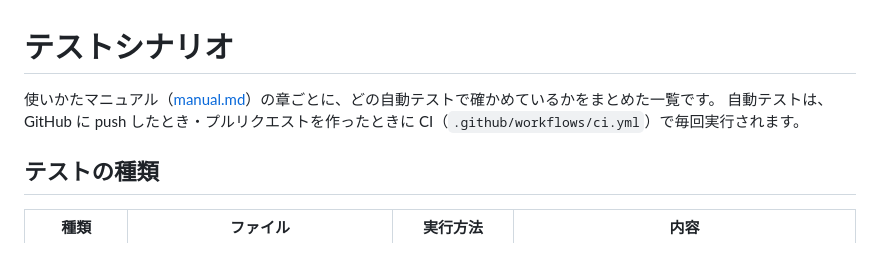
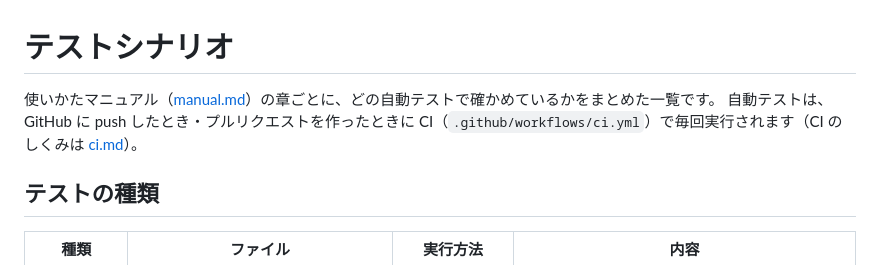
Before and after one commit to sai103/mdvault, a Markdown page: docs/test-scenarios.md, the part around the change. Drawn GitHub-style.

```diff
--- a/docs/test-scenarios.md
+++ b/docs/test-scenarios.md
@@ -1,7 +1,7 @@
 # テストシナリオ
 
 使いかたマニュアル（[manual.md](manual.md)）の章ごとに、どの自動テストで確かめているかをまとめた一覧です。
-自動テストは、GitHub に push したとき・プルリクエストを作ったときに CI（`.github/workflows/ci.yml`）で毎回実行されます。
+自動テストは、GitHub に push したとき・プルリクエストを作ったときに CI（`.github/workflows/ci.yml`）で毎回実行されます（CI のしくみは [ci.md](ci.md)）。
 
 ## テストの種類
 
```
Also changed, not shown: README.md (+1 -0 lines), docs/ci.md (added, +220 -0 lines).
